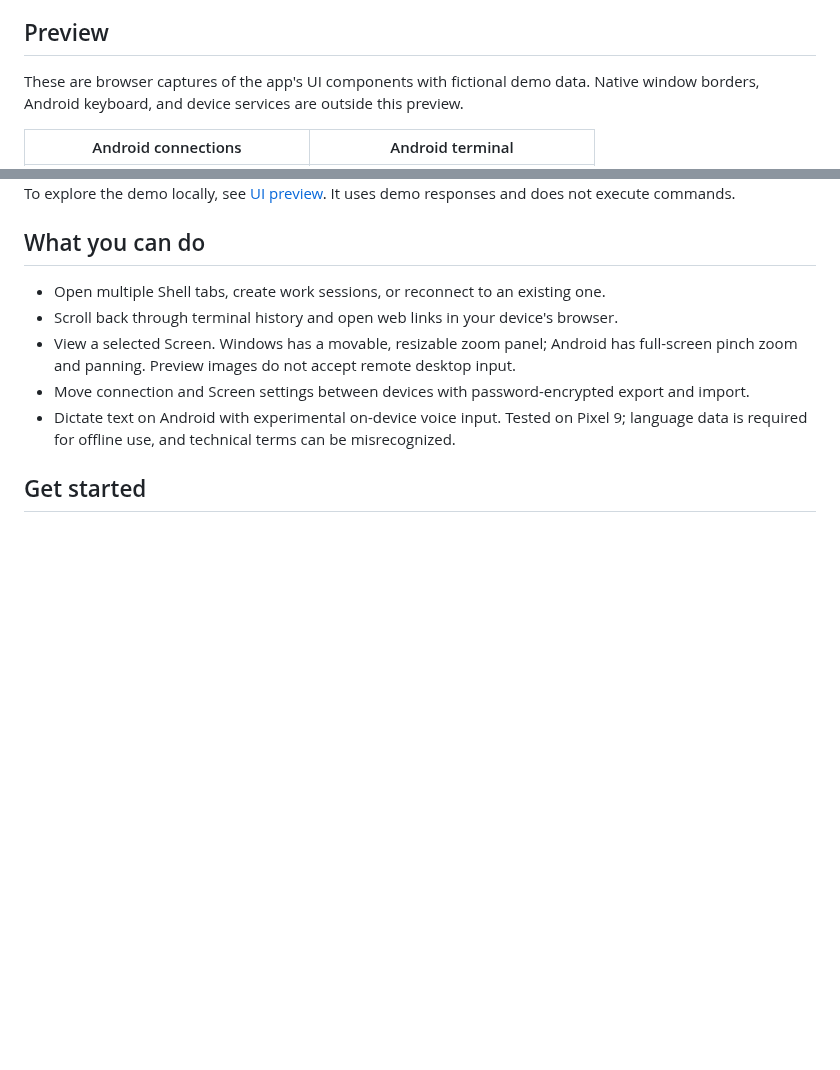
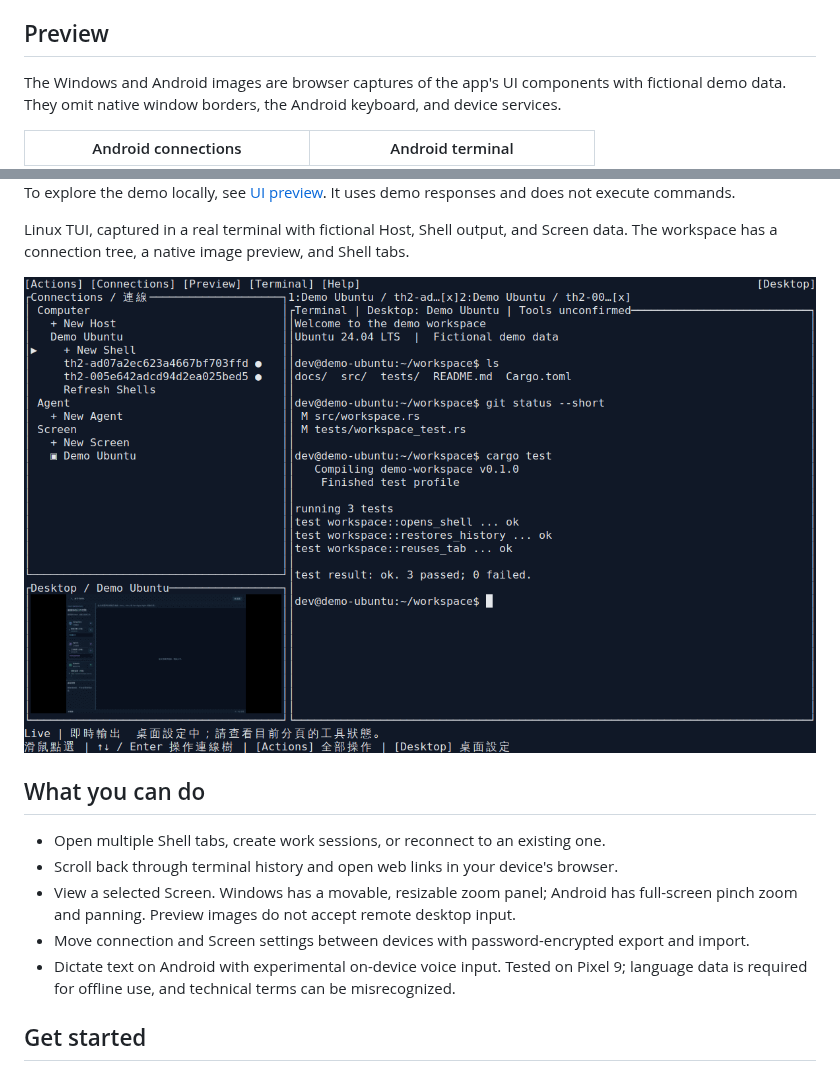
Before and after one commit to partypeopleland/art-term, a Markdown page: README.md, 2 parts joined by grey strips. GitHub-like rendering; pictures changed too: assets/screenshots/linux-tui.png (added); blank space fills up the shorter version.

Commit message:
docs: add Linux TUI screenshot to both READMEs

```diff
--- a/README.md
+++ b/README.md
@@ -8,7 +8,7 @@ For Ubuntu 24.04 Server, Desktop, or SSH sessions, the `art-term` terminal clien
 
 ## Preview
 
-These are browser captures of the app's UI components with fictional demo data. Native window borders, Android keyboard, and device services are outside this preview.
+The Windows and Android images are browser captures of the app's UI components with fictional demo data. They omit native window borders, the Android keyboard, and device services.
 
 | Android connections | Android terminal |
 | --- | --- |
@@ -17,6 +17,10 @@ These are browser captures of the app's UI components with fictional demo data.
 <img src="assets/screenshots/windows-home.png" alt="Windows connection dashboard" width="900">
 
 To explore the demo locally, see [UI preview](docs/platforms/ui-preview.md). It uses demo responses and does not execute commands.
+
+Linux TUI, captured in a real terminal with fictional Host, Shell output, and Screen data. The workspace has a connection tree, a native image preview, and Shell tabs.
+
+<img src="assets/screenshots/linux-tui.png" alt="Linux TUI with a Host and Shell tree at the upper left, a Screen image below it, and two Shell tabs on the right" width="900">
 
 ## What you can do
 
```
Also changed, not shown: README.zh-TW.md (+5 -1 lines).
